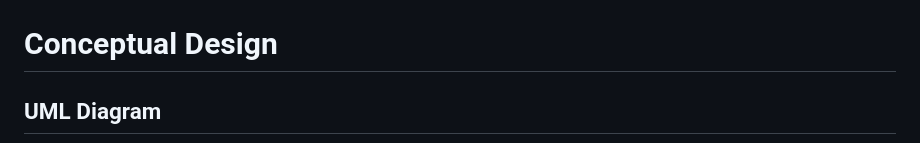
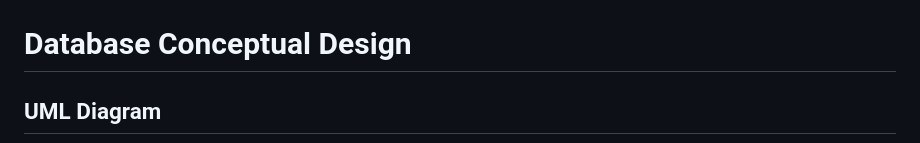
Before and after one commit to ZiyeTang/Database-Project, a Markdown page: README.md, the part around the change. Drawn GitHub-style.

```diff
--- a/README.md
+++ b/README.md
@@ -15,7 +15,7 @@ The website would ask each user to create an account. Users can search songs by
 ## Low Fidelity UI Mockup
 <img src="411 project ui.jpg" alt="ui" width="300"/>              <img src="411 ui log in.jpg" alt="ui2" width="300"/>
 
-# Conceptual Design
+# Database Conceptual Design
 ## UML Diagram
 <img src="UML diagram.png" alt="d" width="500"/>
 
```
